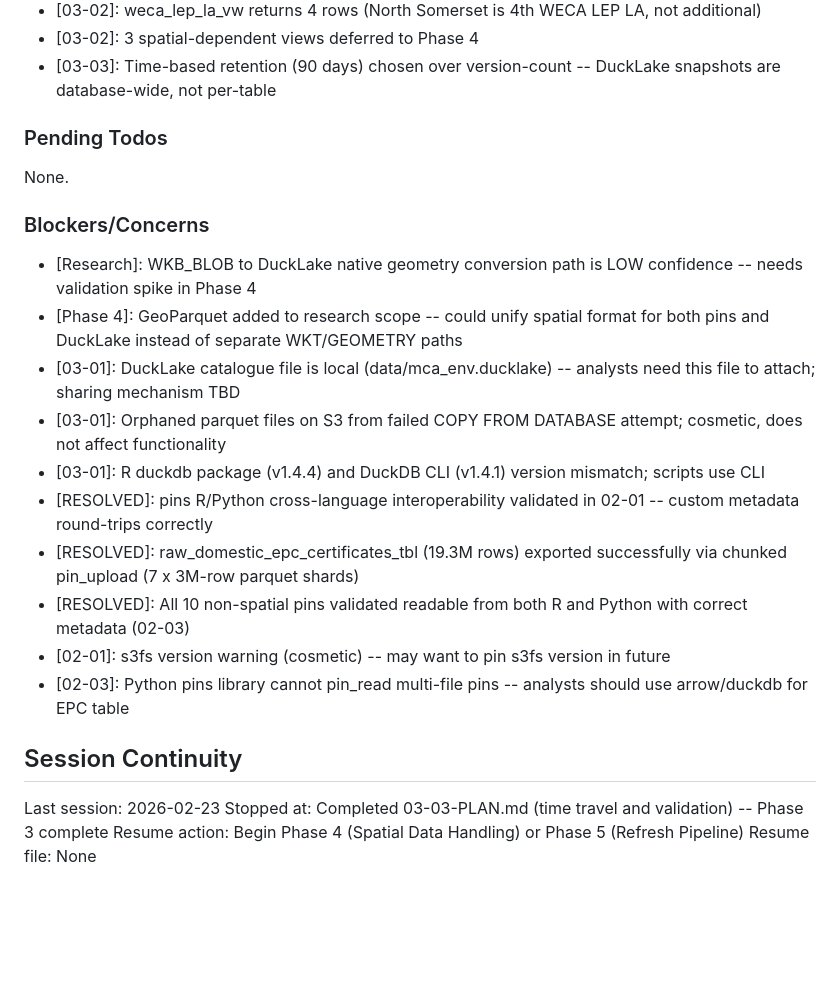
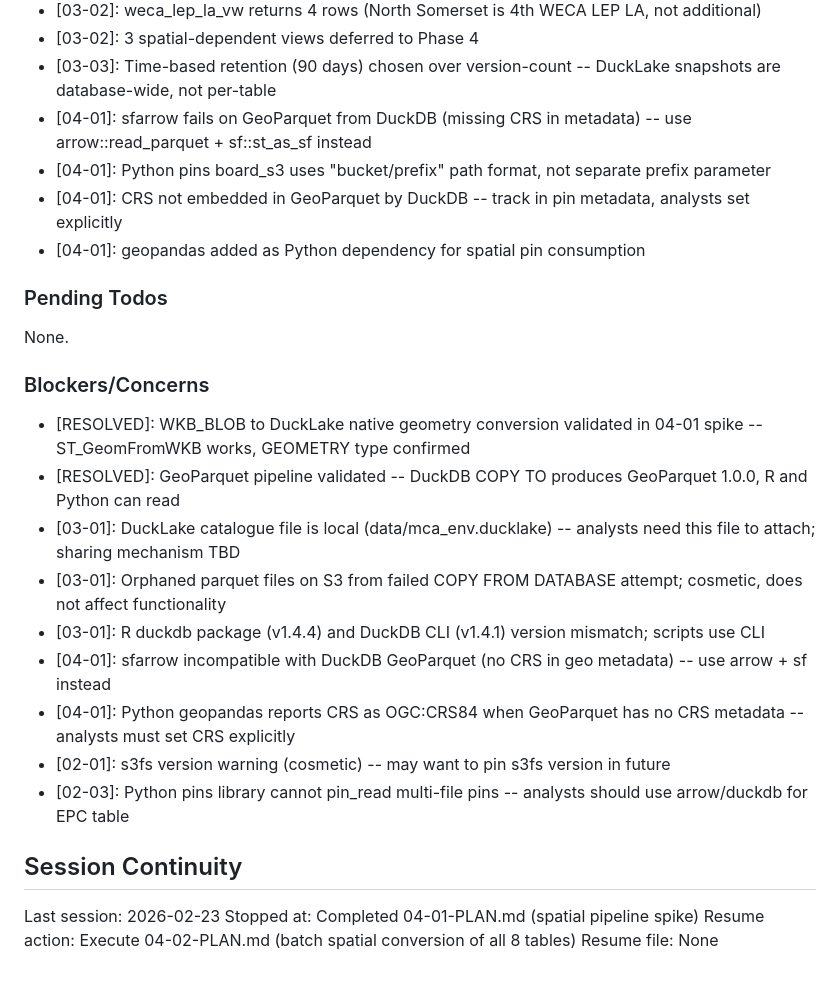
Before and after one commit to stevecrawshaw/ducklake, a Markdown page: .planning/STATE.md, the part around one of its changes. GitHub-like rendering; blank space fills up the shorter version.

```diff
--- a/.planning/STATE.md
+++ b/.planning/STATE.md
@@ -61,6 +62,10 @@ Recent decisions affecting current work:
 - [03-02]: weca_lep_la_vw returns 4 rows (North Somerset is 4th WECA LEP LA, not additional)
 - [03-02]: 3 spatial-dependent views deferred to Phase 4
 - [03-03]: Time-based retention (90 days) chosen over version-count -- DuckLake snapshots are database-wide, not per-table
+- [04-01]: sfarrow fails on GeoParquet from DuckDB (missing CRS in metadata) -- use arrow::read_parquet + sf::st_as_sf instead
+- [04-01]: Python pins board_s3 uses "bucket/prefix" path format, not separate prefix parameter
+- [04-01]: CRS not embedded in GeoParquet by DuckDB -- track in pin metadata, analysts set explicitly
+- [04-01]: geopandas added as Python dependency for spatial pin consumption
 
 ### Pending Todos
 
@@ -68,20 +73,19 @@ None.
 
 ### Blockers/Concerns
 
-- [Research]: WKB_BLOB to DuckLake native geometry conversion path is LOW confidence -- needs validation spike in Phase 4
-- [Phase 4]: GeoParquet added to research scope -- could unify spatial format for both pins and DuckLake instead of separate WKT/GEOMETRY paths
+- [RESOLVED]: WKB_BLOB to DuckLake native geometry conversion validated in 04-01 spike -- ST_GeomFromWKB works, GEOMETRY type confirmed
+- [RESOLVED]: GeoParquet pipeline validated -- DuckDB COPY TO produces GeoParquet 1.0.0, R and Python can read
 - [03-01]: DuckLake catalogue file is local (data/mca_env.ducklake) -- analysts need this file to attach; sharing mechanism TBD
 - [03-01]: Orphaned parquet files on S3 from failed COPY FROM DATABASE attempt; cosmetic, does not affect functionality
 - [03-01]: R duckdb package (v1.4.4) and DuckDB CLI (v1.4.1) version mismatch; scripts use CLI
-- [RESOLVED]: pins R/Python cross-language interoperability validated in 02-01 -- custom metadata round-trips correctly
-- [RESOLVED]: raw_domestic_epc_certificates_tbl (19.3M rows) exported successfully via chunked pin_upload (7 x 3M-row parquet shards)
-- [RESOLVED]: All 10 non-spatial pins validated readable from both R and Python with correct metadata (02-03)
+- [04-01]: sfarrow incompatible with DuckDB GeoParquet (no CRS in geo metadata) -- use arrow + sf instead
+- [04-01]: Python geopandas reports CRS as OGC:CRS84 when GeoParquet has no CRS metadata -- analysts must set CRS explicitly
 - [02-01]: s3fs version warning (cosmetic) -- may want to pin s3fs version in future
 - [02-03]: Python pins library cannot pin_read multi-file pins -- analysts should use arrow/duckdb for EPC table
 
 ## Session Continuity
 
 Last session: 2026-02-23
-Stopped at: Completed 03-03-PLAN.md (time travel and validation) -- Phase 3 complete
-Resume action: Begin Phase 4 (Spatial Data Handling) or Phase 5 (Refresh Pipeline)
+Stopped at: Completed 04-01-PLAN.md (spatial pipeline spike)
+Resume action: Execute 04-02-PLAN.md (batch spatial conversion of all 8 tables)
 Resume file: None
```
Also changed, not shown: other parts of .planning/STATE.md (+11 -10 lines), 1 other file.
